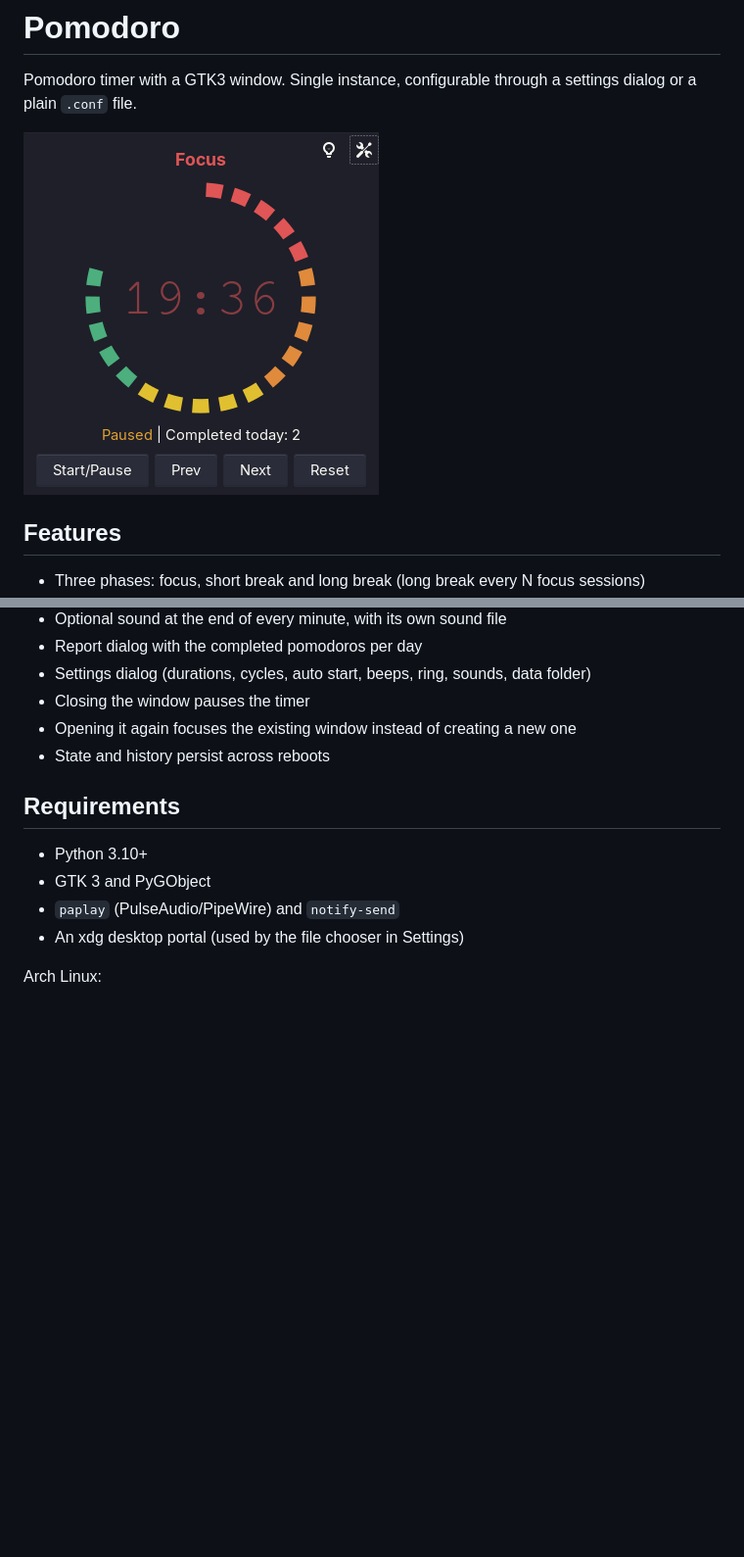
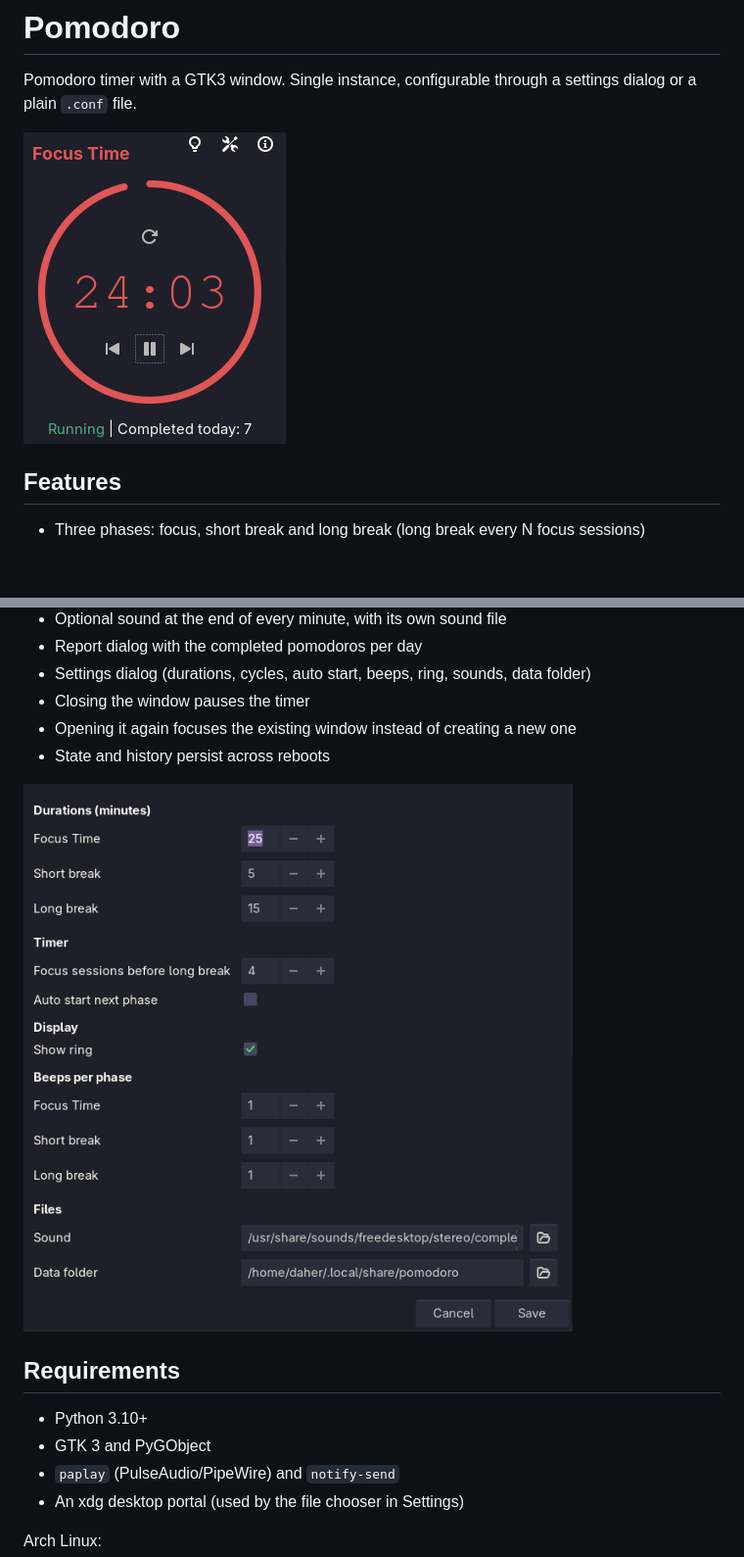
Before and after one commit to daher13/pomodoro, a Markdown page: README.md, 2 parts joined by grey strips. Shown at 98% size. GitHub-like rendering; pictures changed too: assets/screenshot.png, assets/settings.png (added); blank space fills up the shorter version.

Commit message:
feat: esc doesn't close anymore docs: README updated

```diff
--- a/README.md
+++ b/README.md
@@ -16,6 +16,8 @@ Pomodoro timer with a GTK3 window. Single instance, configurable through a setti
 - Closing the window pauses the timer
 - Opening it again focuses the existing window instead of creating a new one
 - State and history persist across reboots
+
+![alt text](assets/settings.png)
 
 ## Requirements
 
```
Also changed, not shown: 1 other file.
